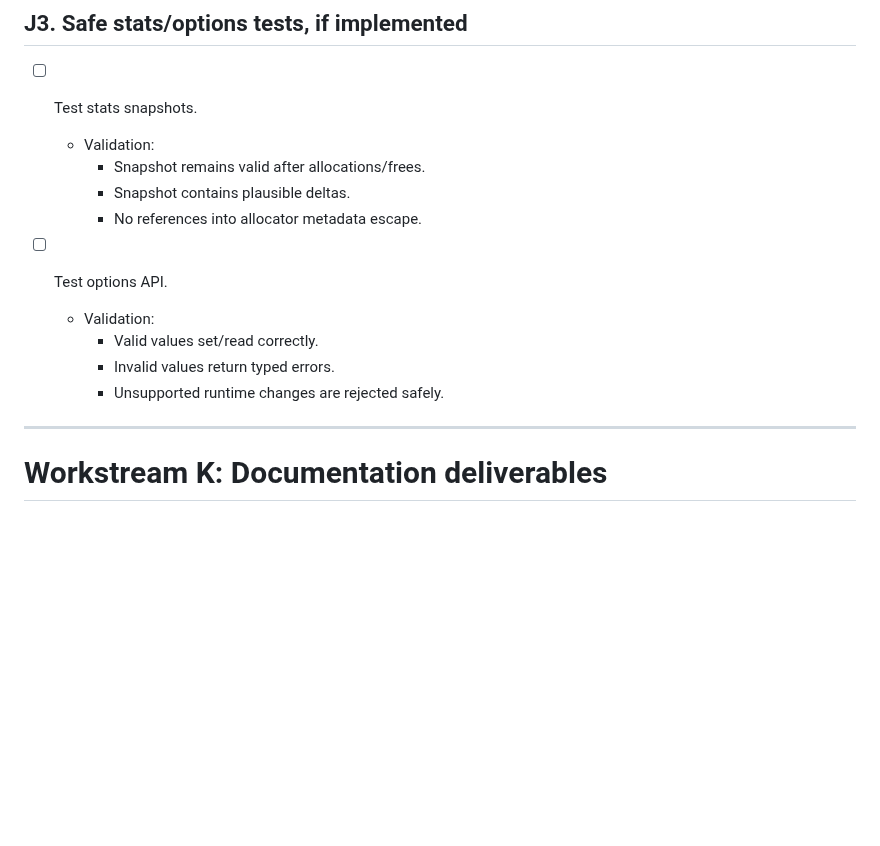
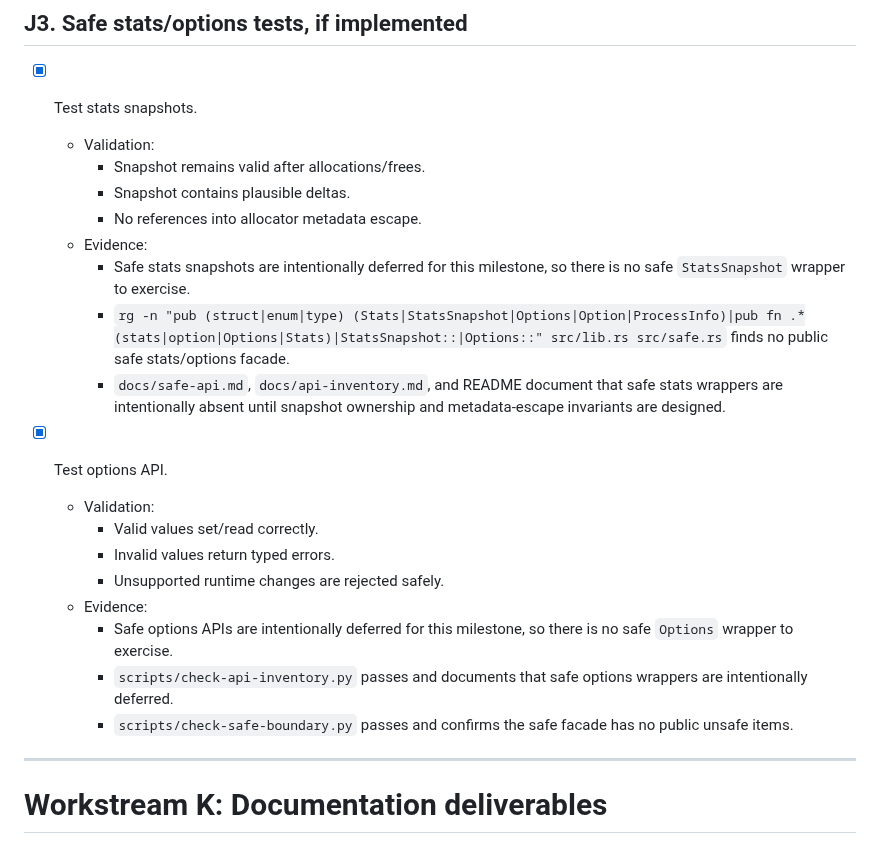
Before and after one commit to whb07/rimalloc, a Markdown page: TODO.md, the part around the change. GitHub-like rendering; blank space fills up the shorter version.

Commit message:
Record safe stats options test deferral

```diff
--- a/TODO.md
+++ b/TODO.md
@@ -1608,17 +1608,31 @@ These wrappers should be added only if they can avoid dangling references, globa
 
 ## J3. Safe stats/options tests, if implemented
 
-- [ ] Test stats snapshots.
+- [x] Test stats snapshots.
   - Validation:
     - Snapshot remains valid after allocations/frees.
     - Snapshot contains plausible deltas.
     - No references into allocator metadata escape.
-
-- [ ] Test options API.
+  - Evidence:
+    - Safe stats snapshots are intentionally deferred for this milestone, so
+      there is no safe `StatsSnapshot` wrapper to exercise.
+    - `rg -n "pub (struct|enum|type) (Stats|StatsSnapshot|Options|Option|ProcessInfo)|pub fn .*(stats|option|Options|Stats)|StatsSnapshot::|Options::" src/lib.rs src/safe.rs` finds no public safe stats/options facade.
+    - `docs/safe-api.md`, `docs/api-inventory.md`, and README document that
+      safe stats wrappers are intentionally absent until snapshot ownership and
+      metadata-escape invariants are designed.
+
+- [x] Test options API.
   - Validation:
     - Valid values set/read correctly.
     - Invalid values return typed errors.
     - Unsupported runtime changes are rejected safely.
+  - Evidence:
+    - Safe options APIs are intentionally deferred for this milestone, so there
+      is no safe `Options` wrapper to exercise.
+    - `scripts/check-api-inventory.py` passes and documents that safe options
+      wrappers are intentionally deferred.
+    - `scripts/check-safe-boundary.py` passes and confirms the safe facade has
+      no public unsafe items.
 
 ---
 
```
